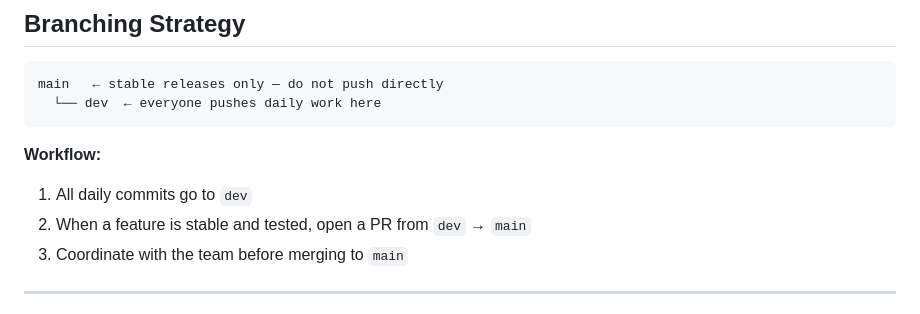
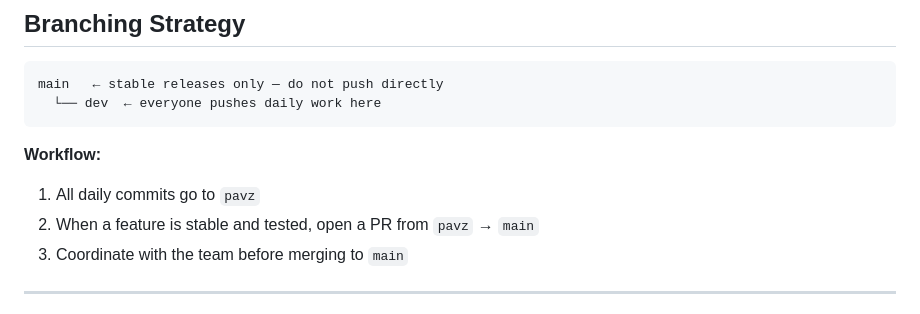
Before and after one commit to pavithiranr/elderly-ai-care-app, a Markdown page: README.md, the part around the change. Drawn GitHub-style.

Commit message:
Update branch names in workflow instructions

````diff
--- a/README.md
+++ b/README.md
@@ -76,8 +76,8 @@ main   ← stable releases only — do not push directly
 ```
 
 **Workflow:**
-1. All daily commits go to `dev`
-2. When a feature is stable and tested, open a PR from `dev` → `main`
+1. All daily commits go to `pavz`
+2. When a feature is stable and tested, open a PR from `pavz` → `main`
 3. Coordinate with the team before merging to `main`
 
 ---
````
